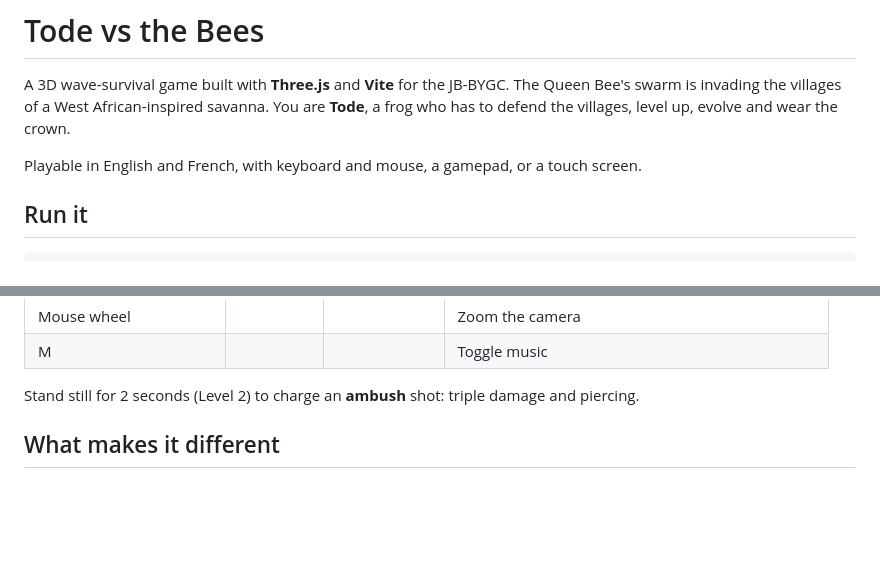
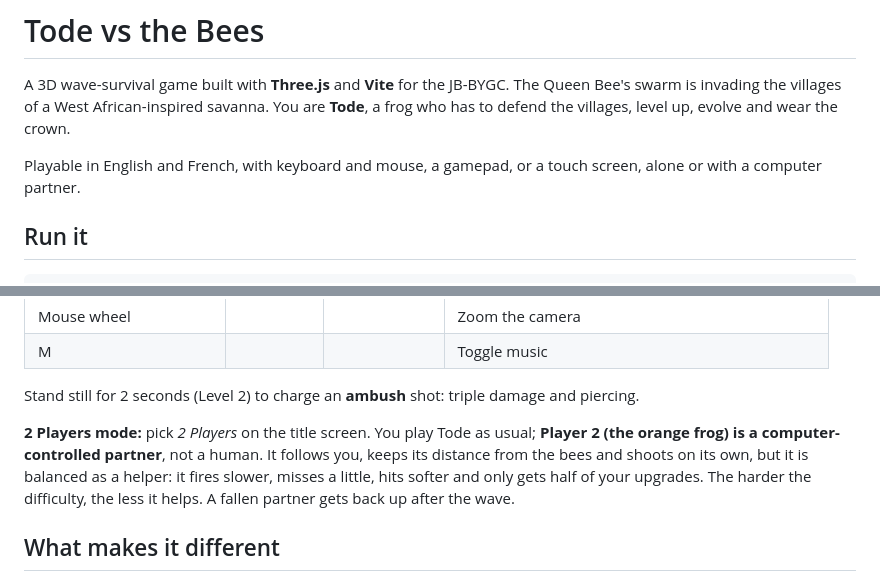
Before and after one commit to madshinee/tode-vs-the-bees, a Markdown page: README.md, 2 parts joined by grey strips. Drawn GitHub-style; blank space fills up the shorter version.

Commit message:
README: describe the 2 Players mode with a computer partner

```diff
--- a/README.md
+++ b/README.md
@@ -3,7 +3,7 @@
 A 3D wave-survival game built with **Three.js** and **Vite** for the JB-BYGC. The Queen Bee's swarm is invading the villages of a West African-inspired savanna. You are
 **Tode**, a frog who has to defend the villages, level up, evolve and wear the crown.
 
-Playable in English and French, with keyboard and mouse, a gamepad, or a touch screen.
+Playable in English and French, with keyboard and mouse, a gamepad, or a touch screen, alone or with a computer partner.
 
 ## Run it
 
@@ -32,6 +32,11 @@ npm run preview  # try the production build
 | M | | | Toggle music |
 
 Stand still for 2 seconds (Level 2) to charge an **ambush** shot: triple damage and piercing.
+
+**2 Players mode:** pick *2 Players* on the title screen. You play Tode as usual; **Player 2 (the orange frog)
+is a computer-controlled partner**, not a human. It follows you, keeps its distance from the bees and shoots
+on its own, but it is balanced as a helper: it fires slower, misses a little, hits softer and only gets half of
+your upgrades. The harder the difficulty, the less it helps. A fallen partner gets back up after the wave.
 
 ## What makes it different
 
```
